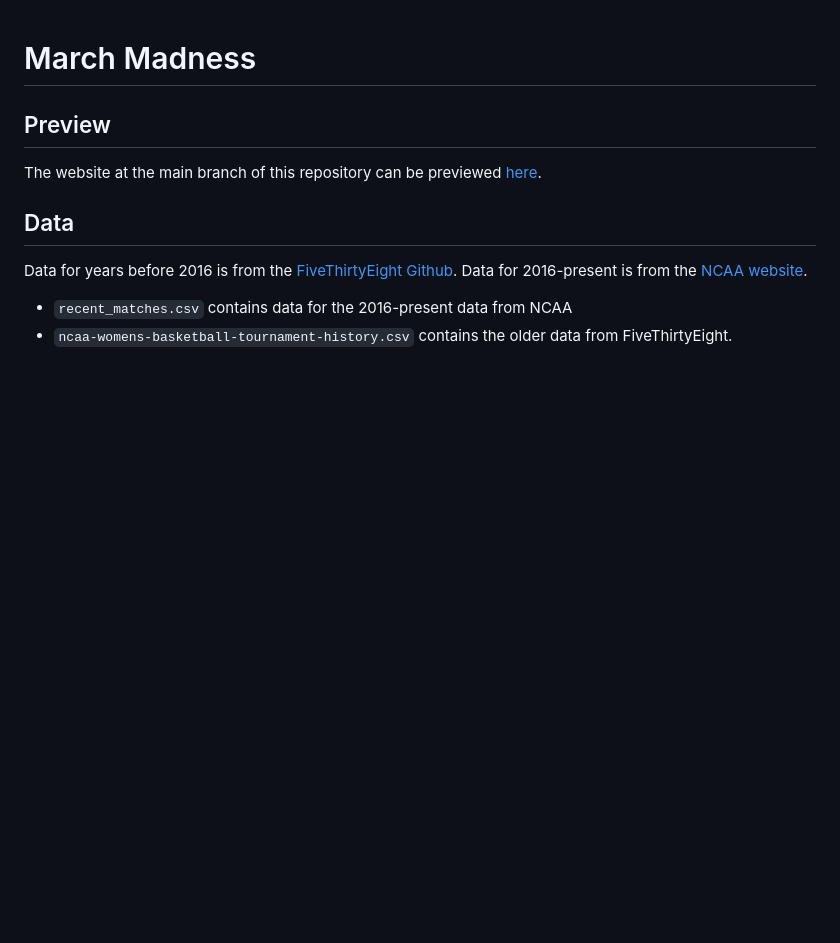
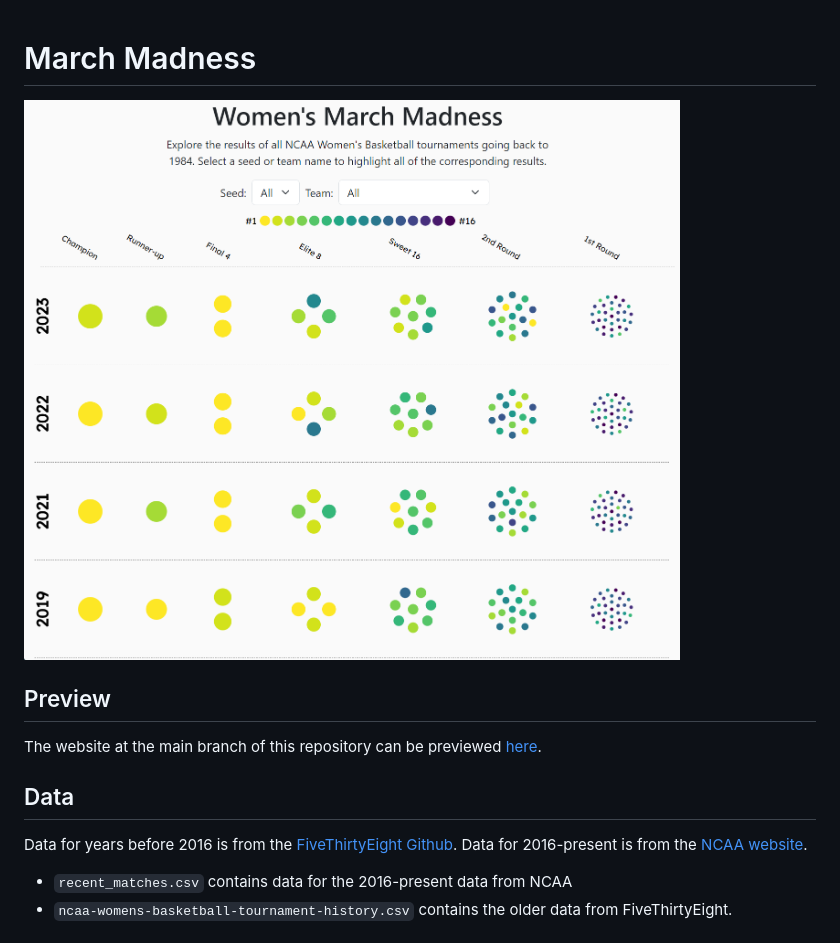
Before and after one commit to agale123/data-viz, a Markdown page: march-madness/README.md, the part around the change. Drawn GitHub-style; pictures changed too: march-madness/images/iowa_champion.png (added); blank space fills up the shorter version.

Commit message:
Add images

```diff
--- a/march-madness/README.md
+++ b/march-madness/README.md
@@ -1,4 +1,6 @@
 # March Madness
+
+![Screenshot of the most recent years Women's march madness results](images/iowa_champion.png)
 
 ## Preview
 
```
Also changed, not shown: march-madness/images/lsu_champion.png (added).
